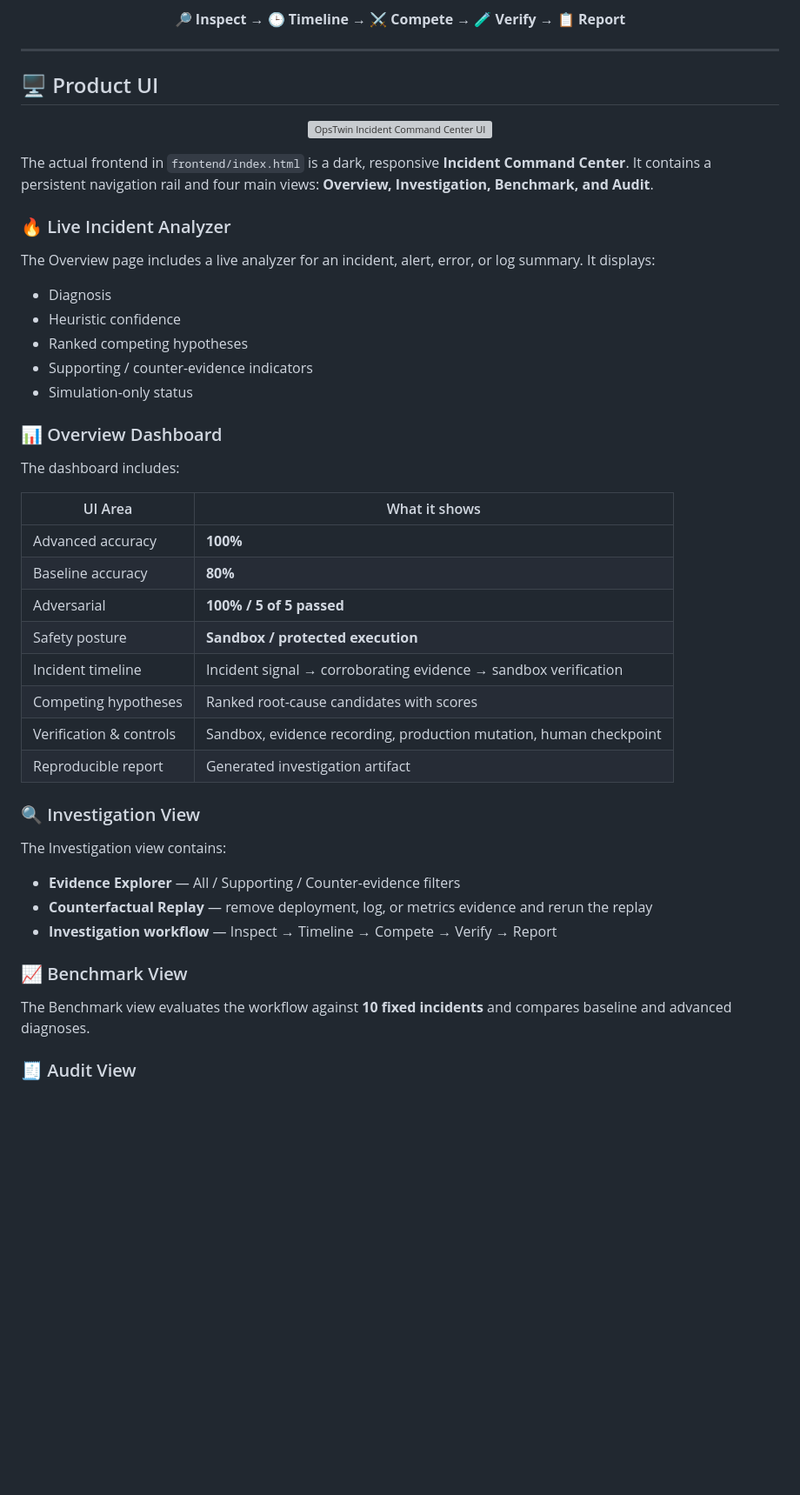
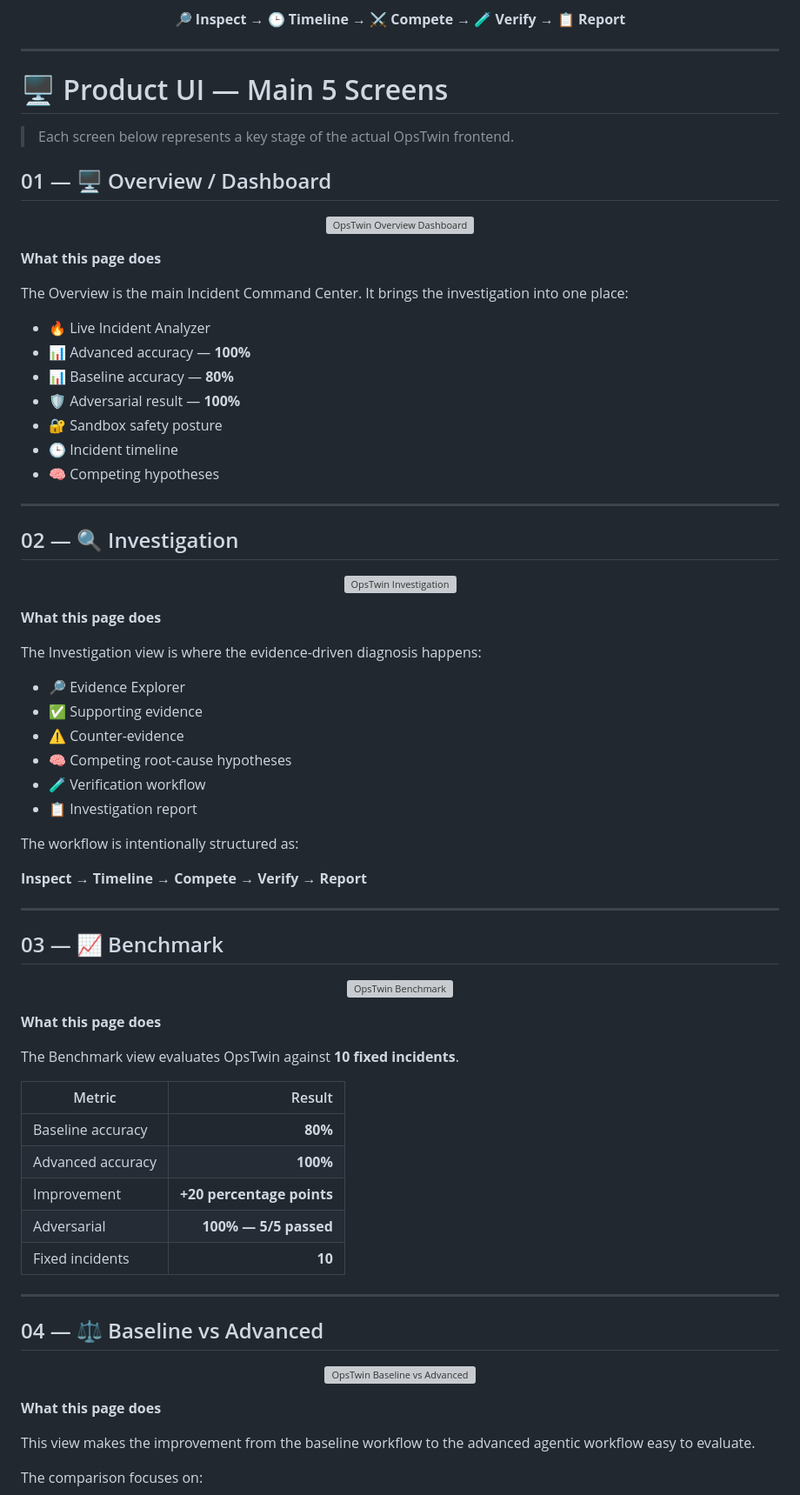
Before and after one commit to nitindrathod4-alt/opstwin-agentic-workflows, a Markdown page: README.md, the part around one of its changes. Shown at 87% size. GitHub-like rendering; blank space fills up the shorter version; grey boxes are pictures that could not be loaded.

Commit message:
docs: organize README into five main UI screens

```diff
--- a/README.md
+++ b/README.md
@@ -15,50 +15,82 @@
 
 ---
 
-## 🖥️ Product UI
+# 🖥️ Product UI — Main 5 Screens
+
+> Each screen below represents a key stage of the actual OpsTwin frontend.
+
+## 01 — 🖥️ Overview / Dashboard
 
 <p align="center">
-  <img src="assets/opstwin-5-panels.jpg" alt="OpsTwin Incident Command Center UI" width="100%">
+  <img src="assets/opstwin-5-panels.jpg" alt="OpsTwin Overview Dashboard" width="100%">
 </p>
 
-The actual frontend in `frontend/index.html` is a dark, responsive **Incident Command Center**. It contains a persistent navigation rail and four main views: **Overview, Investigation, Benchmark, and Audit**.
+**What this page does**
 
-### 🔥 Live Incident Analyzer
+The Overview is the main Incident Command Center. It brings the investigation into one place:
 
-The Overview page includes a live analyzer for an incident, alert, error, or log summary. It displays:
+- 🔥 Live Incident Analyzer
+- 📊 Advanced accuracy — **100%**
+- 📊 Baseline accuracy — **80%**
+- 🛡️ Adversarial result — **100%**
+- 🔐 Sandbox safety posture
+- 🕒 Incident timeline
+- 🧠 Competing hypotheses
 
-- Diagnosis
-- Heuristic confidence
-- Ranked competing hypotheses
-- Supporting / counter-evidence indicators
-- Simulation-only status
+---
 
-### 📊 Overview Dashboard
+## 02 — 🔍 Investigation
 
-The dashboard includes:
+<p align="center">
+  <img src="assets/opstwin-5-panels.jpg" alt="OpsTwin Investigation" width="100%">
+</p>
 
-| UI Area | What it shows |
-|---|---|
+**What this page does**
+
+The Investigation view is where the evidence-driven diagnosis happens:
+
+- 🔎 Evidence Explorer
+- ✅ Supporting evidence
+- ⚠️ Counter-evidence
+- 🧠 Competing root-cause hypotheses
+- 🧪 Verification workflow
+- 📋 Investigation report
+
+The workflow is intentionally structured as:
+
+**Inspect → Timeline → Compete → Verify → Report**
+
+---
+
+## 03 — 📈 Benchmark
+
+<p align="center">
+  <img src="assets/opstwin-5-panels.jpg" alt="OpsTwin Benchmark" width="100%">
+</p>
+
+**What this page does**
+
+The Benchmark view evaluates OpsTwin against **10 fixed incidents**.
+
+| Metric | Result |
+|---|---:|
+| Baseline accuracy | **80%** |
 | Advanced accuracy | **100%** |
-| Baseline accuracy | **80%** |
-| Adversarial | **100% / 5 of 5 passed** |
-| Safety posture | **Sandbox / protected execution** |
-| Incident timeline | Incident signal → corroborating evidence → sandbox verification |
-| Competing hypotheses | Ranked root-cause candidates with scores |
-| Verification & controls | Sandbox, evidence recording, production mutation, human checkpoint |
-| Reproducible report | Generated investigation artifact |
+| Improvement | **+20 percentage points** |
+| Adversarial | **100% — 5/5 passed** |
+| Fixed incidents | **10** |
 
-### 🔍 Investigation View
+---
 
-The Investigation view contains:
+## 04 — ⚖️ Baseline vs Advanced
 
-- **Evidence Explorer** — All / Supporting / Counter-evidence filters
-- **Counterfactual Replay** — remove deployment, log, or metrics evidence and rerun the replay
-- **Investigation workflow** — Inspect → Timeline → Compete → Verify → Report
+<p align="center">
+  <img src="assets/opstwin-5-panels.jpg" alt="OpsTwin Baseline vs Advanced" width="100%">
+</p>
 
-### 📈 Benchmark View
+**What this page does**
 
-The Benchmark view evaluates the workflow against **10 fixed incidents** and compares baseline and advanced diagnoses.
+This view makes the improvement from the baseline workflow to the advanced agentic workflow easy to evaluate.
 
-### 🧾 Audit View
+The comparison focuses on:
 
```
Also changed, not shown: other parts of README.md (+40 -59 lines).
